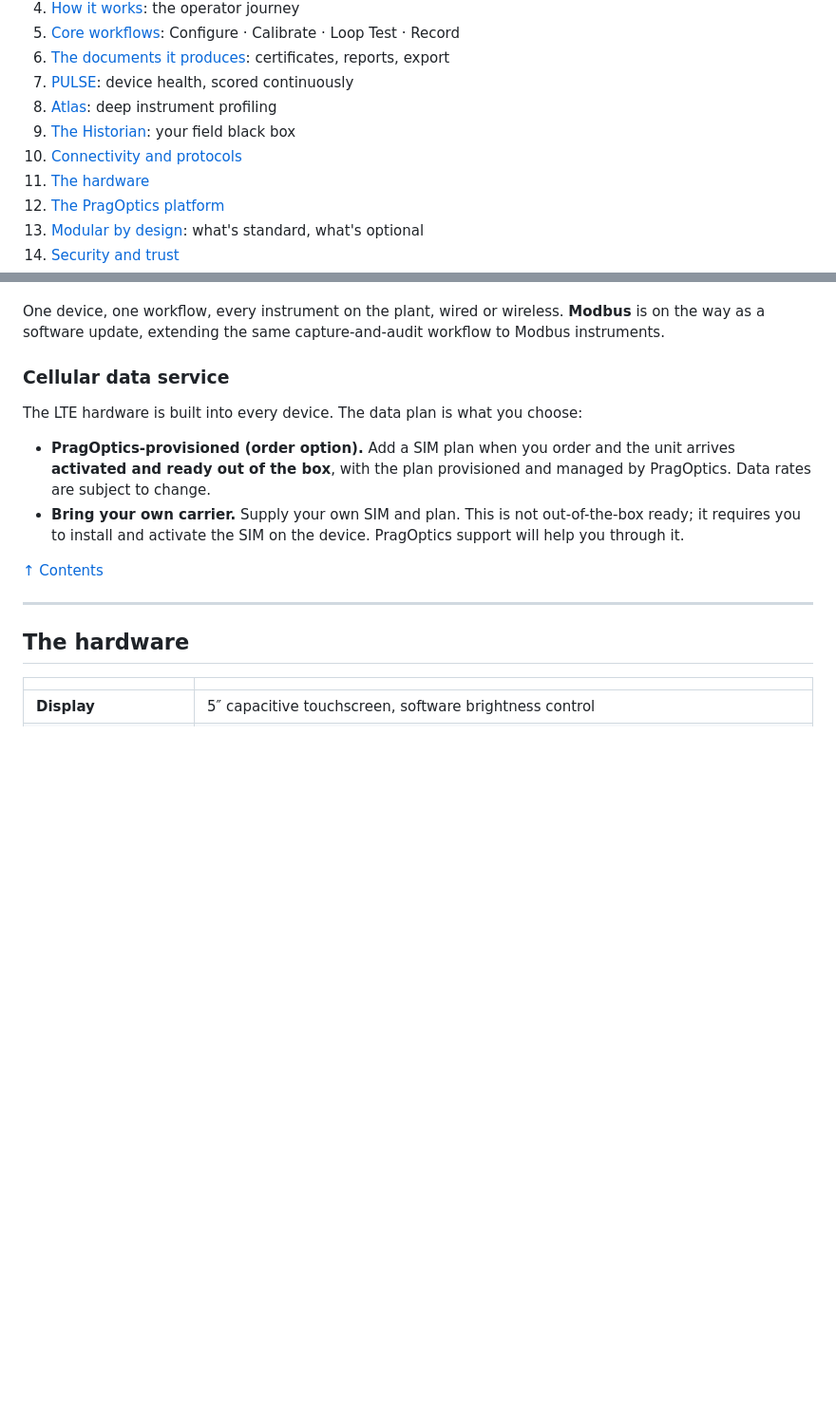
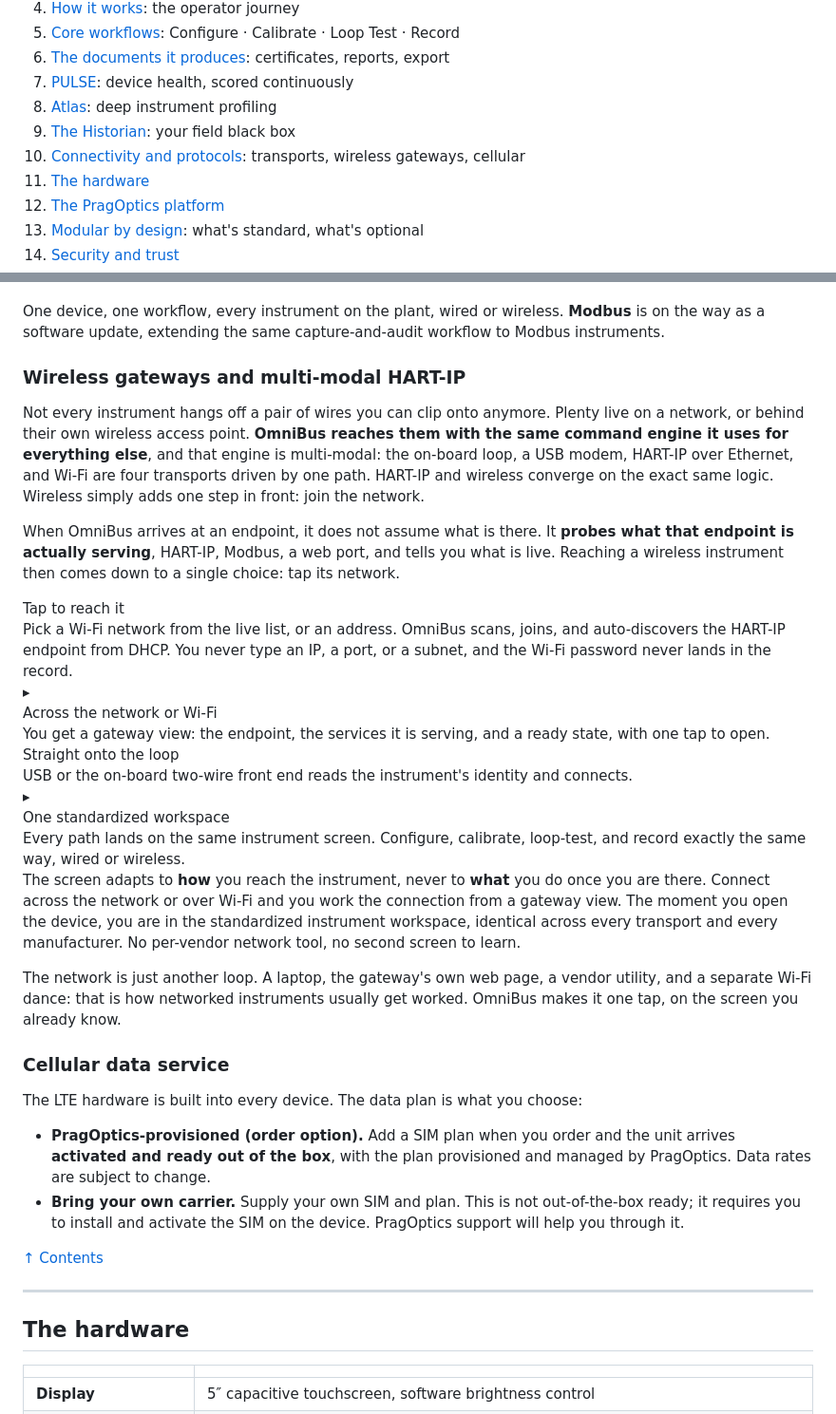
Before and after one commit to PragOptics/PragOptics, a Markdown page: docs/OmniBus-Brochure.md, 2 parts joined by grey strips. Shown at 95% size. Drawn GitHub-style; blank space fills up the shorter version.

Commit message:
Brochure: add wireless gateways + multi-modal HART-IP section

```diff
--- a/docs/OmniBus-Brochure.md
+++ b/docs/OmniBus-Brochure.md
@@ -173,7 +173,7 @@ sub,.fine{ color:var(--muted); font-size:.78rem; }
 7. [PULSE](#pulse): device health, scored continuously
 8. [Atlas](#atlas): deep instrument profiling
 9. [The Historian](#the-historian): your field black box
-10. [Connectivity and protocols](#connectivity-and-protocols)
+10. [Connectivity and protocols](#connectivity-and-protocols): transports, wireless gateways, cellular
 11. [The hardware](#the-hardware)
 12. [The PragOptics platform](#the-pragoptics-platform)
 13. [Modular by design](#modular-by-design): what's standard, what's optional
@@ -451,6 +451,31 @@ OmniBus is a **universal data concentrator**: every transport feeds the same aud
 - **Built-in cellular and GNSS.** Every OmniBus ships with an integrated LTE modem and a GNSS receiver. GNSS (site and geofence tagging) works out of the box; cellular data is an optional service, below.
 
 One device, one workflow, every instrument on the plant, wired or wireless. **Modbus** is on the way as a software update, extending the same capture-and-audit workflow to Modbus instruments.
+
+### Wireless gateways and multi-modal HART-IP
+
+Not every instrument hangs off a pair of wires you can clip onto anymore. Plenty live on a network, or behind their own wireless access point. **OmniBus reaches them with the same command engine it uses for everything else**, and that engine is multi-modal: the on-board loop, a USB modem, HART-IP over Ethernet, and Wi-Fi are four transports driven by one path. HART-IP and wireless converge on the exact same logic. Wireless simply adds one step in front: join the network.
+
+When OmniBus arrives at an endpoint, it does not assume what is there. It **probes what that endpoint is actually serving**, HART-IP, Modbus, a web port, and tells you what is live. Reaching a wireless instrument then comes down to a single choice: tap its network.
+
+<div class="flow">
+  <div class="flow-card c1"><div class="t">Tap to reach it</div><div class="s">Pick a Wi-Fi network from the live list, or an address. OmniBus scans, joins, and auto-discovers the HART-IP endpoint from DHCP. You never type an IP, a port, or a subnet, and the Wi-Fi password never lands in the record.</div></div>
+  <div class="flow-arrow">▸</div>
+  <div class="flow-branch">
+    <div class="flow-card c3"><div class="t">Across the network or Wi-Fi</div><div class="s">You get a gateway view: the endpoint, the services it is serving, and a ready state, with one tap to open.</div></div>
+    <div class="flow-card c2"><div class="t">Straight onto the loop</div><div class="s">USB or the on-board two-wire front end reads the instrument's identity and connects.</div></div>
+  </div>
+  <div class="flow-arrow">▸</div>
+  <div class="flow-card c5"><div class="t">One standardized workspace</div><div class="s">Every path lands on the same instrument screen. Configure, calibrate, loop-test, and record exactly the same way, wired or wireless.</div></div>
+</div>
+
+The screen adapts to **how** you reach the instrument, never to **what** you do once you are there. Connect across the network or over Wi-Fi and you work the connection from a gateway view. The moment you open the device, you are in the standardized instrument workspace, identical across every transport and every manufacturer. No per-vendor network tool, no second screen to learn.
+
+<div class="banner amber">
+  <span class="big">The network is just another loop.</span>
+  <span class="setup">A laptop, the gateway's own web page, a vendor utility, and a separate Wi-Fi dance: that is how networked instruments usually get worked.</span>
+  <span class="punch">OmniBus makes it one tap, on the screen you already know.</span>
+</div>
 
 ### Cellular data service
 
```
